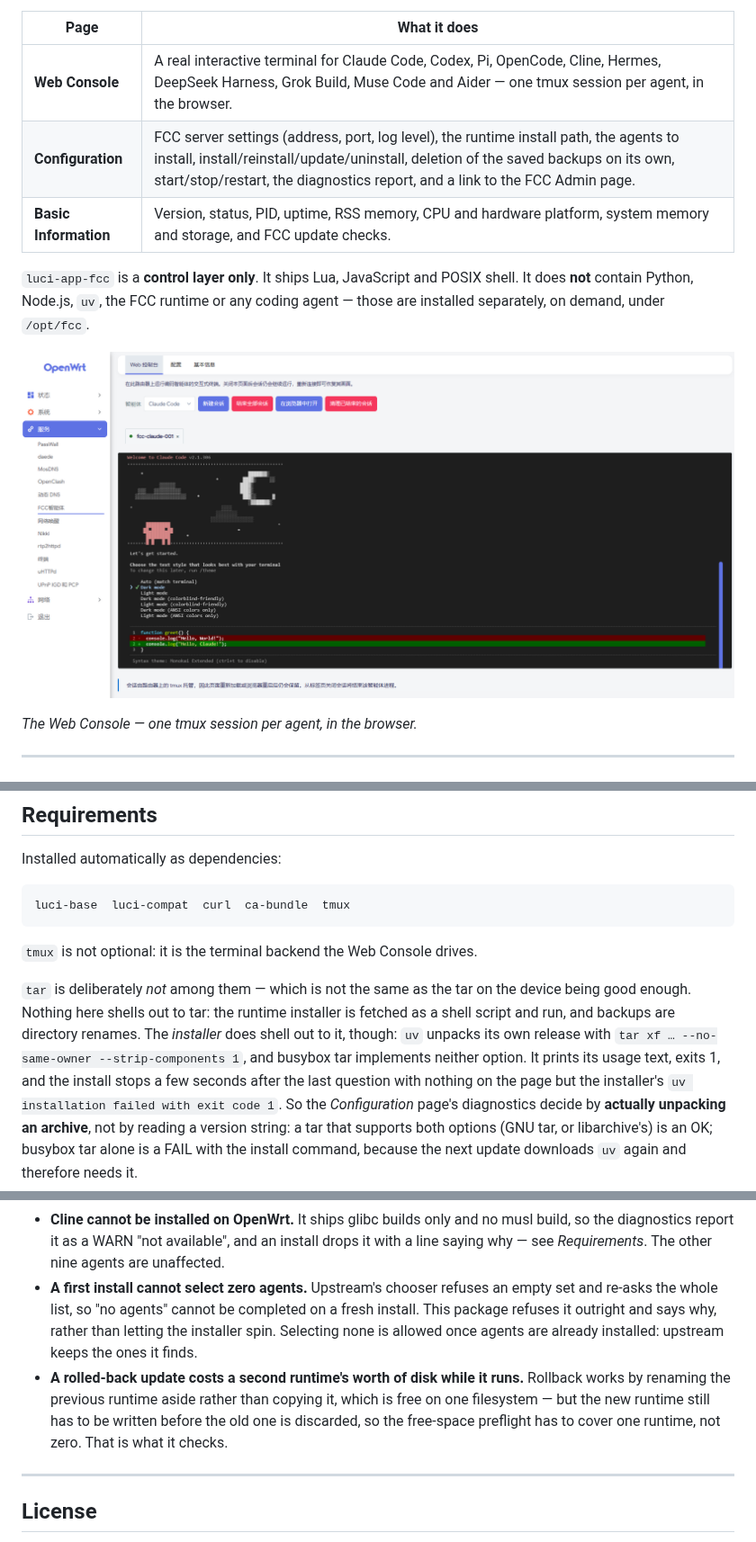
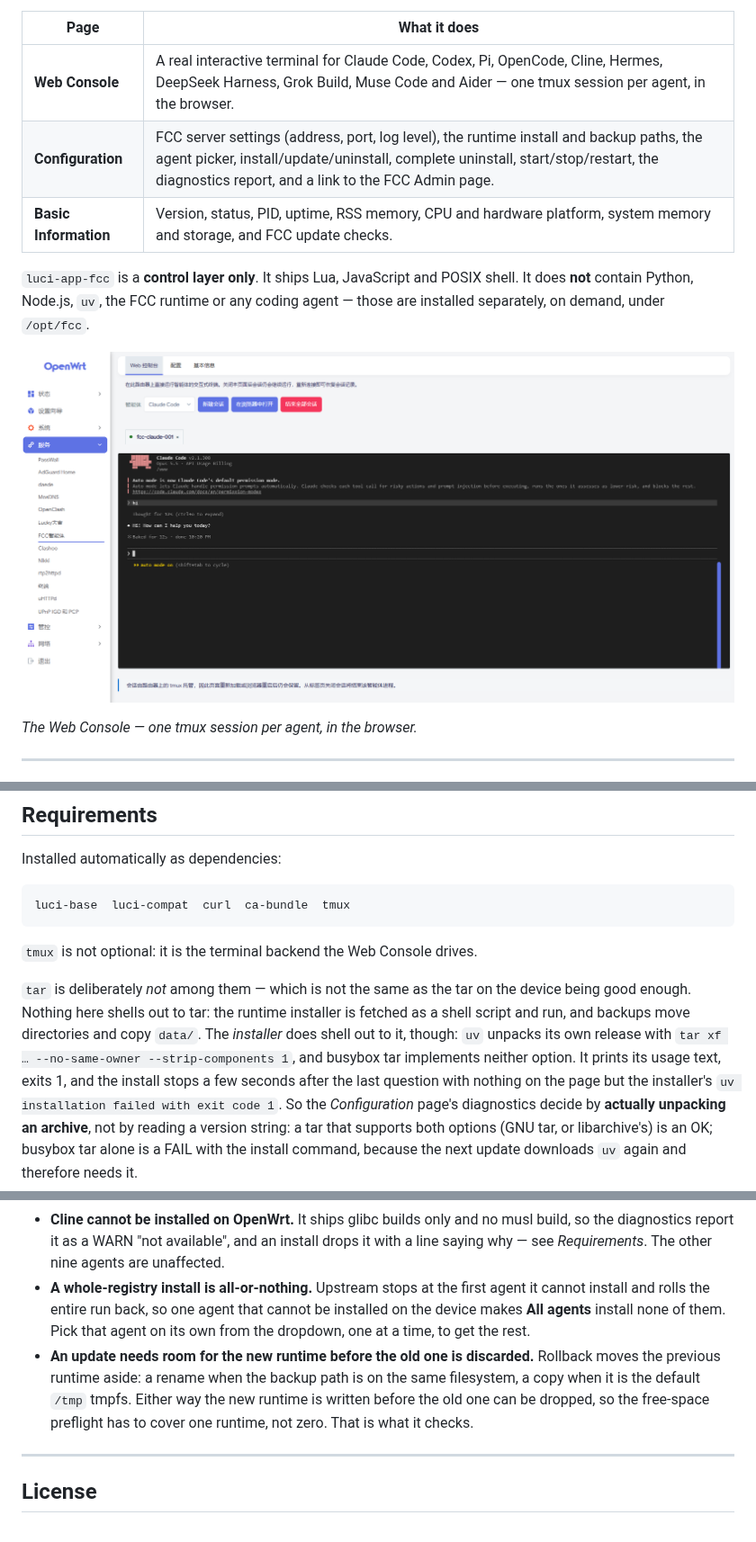
Before and after one commit to Arthur97172/luci-app-fcc, a Markdown page: README.en.md, 3 parts joined by grey strips. Shown at 90% size. Rendered like a GitHub page; pictures changed too: screenshot.png.

```diff
--- a/README.en.md
+++ b/README.en.md
@@ -10,7 +10,7 @@ Three pages, one package:
 | Page | What it does |
 | --- | --- |
 | **Web Console** | A real interactive terminal for Claude Code, Codex, Pi, OpenCode, Cline, Hermes, DeepSeek Harness, Grok Build, Muse Code and Aider — one tmux session per agent, in the browser. |
-| **Configuration** | FCC server settings (address, port, log level), the runtime install path, the agents to install, install/reinstall/update/uninstall, deletion of the saved backups on its own, start/stop/restart, the diagnostics report, and a link to the FCC Admin page. |
+| **Configuration** | FCC server settings (address, port, log level), the runtime install and backup paths, the agent picker, install/update/uninstall, complete uninstall, start/stop/restart, the diagnostics report, and a link to the FCC Admin page. |
 | **Basic Information** | Version, status, PID, uptime, RSS memory, CPU and hardware platform, system memory and storage, and FCC update checks. |
 
 `luci-app-fcc` is a **control layer only**. It ships Lua, JavaScript and POSIX
@@ -156,11 +171,12 @@ luci-base  luci-compat  curl  ca-bundle  tmux
 
 `tar` is deliberately *not* among them — which is not the same as the tar on the
 device being good enough. Nothing here shells out to tar: the runtime installer
-is fetched as a shell script and run, and backups are directory renames. The
-*installer* does shell out to it, though: `uv` unpacks its own release with
-`tar xf … --no-same-owner --strip-components 1`, and busybox tar implements
-neither option. It prints its usage text, exits 1, and the install stops a few
-seconds after the last question with nothing on the page but the installer's
+is fetched as a shell script and run, and backups move directories and copy
+`data/`. The *installer* does shell out to it, though: `uv` unpacks its own
+release with `tar xf … --no-same-owner --strip-components 1`, and busybox tar
+implements neither option. It prints its usage text, exits 1, and the install
+stops a few seconds after the last question with nothing on the page but the
+installer's
 `uv installation failed with exit code 1`. So the *Configuration* page's
 diagnostics decide by **actually unpacking an archive**, not by reading a version
 string: a tar that supports both options (GNU tar, or libarchive's) is an OK;
@@ -440,16 +457,15 @@ the release.
   musl build, so the diagnostics report it as a WARN "not available", and an
   install drops it with a line saying why — see *Requirements*. The other nine
   agents are unaffected.
-* **A first install cannot select zero agents.** Upstream's chooser refuses an
-  empty set and re-asks the whole list, so "no agents" cannot be completed on a
-  fresh install. This package refuses it outright and says why, rather than
-  letting the installer spin. Selecting none is allowed once agents are already
-  installed: upstream keeps the ones it finds.
-* **A rolled-back update costs a second runtime's worth of disk while it runs.**
-  Rollback works by renaming the previous runtime aside rather than copying it,
-  which is free on one filesystem — but the new runtime still has to be written
-  before the old one is discarded, so the free-space preflight has to cover one
-  runtime, not zero. That is what it checks.
+* **A whole-registry install is all-or-nothing.** Upstream stops at the first
+  agent it cannot install and rolls the entire run back, so one agent that
+  cannot be installed on the device makes **All agents** install none of them.
+  Pick that agent on its own from the dropdown, one at a time, to get the rest.
+* **An update needs room for the new runtime before the old one is discarded.**
+  Rollback moves the previous runtime aside: a rename when the backup path is on
+  the same filesystem, a copy when it is the default `/tmp` tmpfs. Either way the
+  new runtime is written before the old one can be dropped, so the free-space
+  preflight has to cover one runtime, not zero. That is what it checks.
 
 ---
 
```
Also changed, not shown: other parts of README.en.md (+32 -16 lines), README.md (+34 -23 lines), 1 other file.
